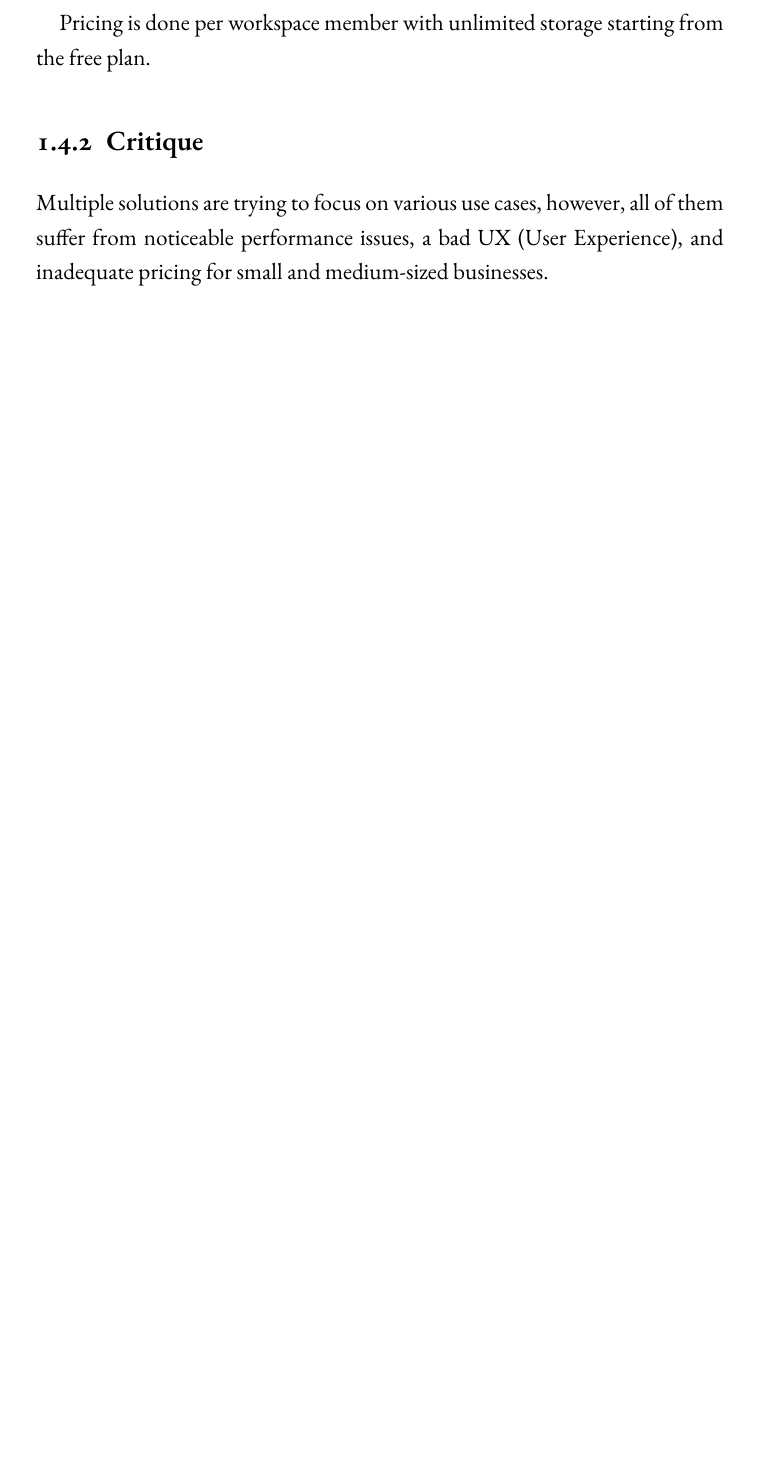
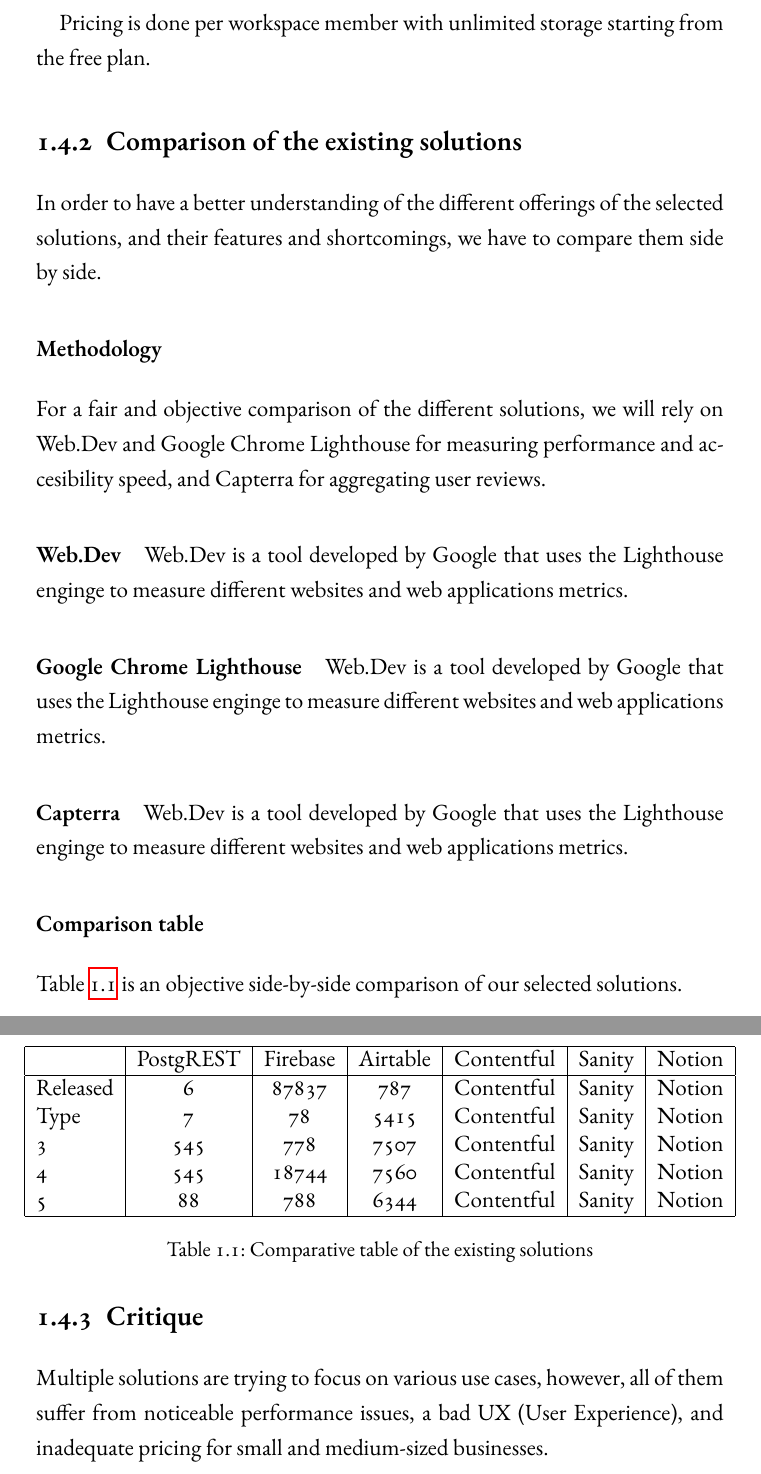
Before and after one commit to ImedAdel/pfe-report, a LaTeX thesis (source/main.tex, which reads source/Chapters/Introduction.tex): part of page 15 of 22 before the commit and two parts of pages 16 and 17 of 24 after it, the two joined at a grey line, cut so that both start at the same text, the shorter picture padded with empty space. Compiled offline with XeLaTeX; a missing font is replaced by an installed copy or a similar font.

Commit message:
Add table

```diff
--- a/source/Chapters/Introduction.tex
+++ b/source/Chapters/Introduction.tex
@@ -175,6 +175,47 @@
 
 Pricing is done per workspace member with unlimited storage starting
 from the free plan.
+
+\subsection{Comparison of the existing solutions}
+
+In order to have a better understanding of the different offerings of the selected solutions, and their features and shortcomings, we have to compare them side by side.
+
+\subsubsection{Methodology}
+
+For a fair and objective comparison of the different solutions, we will rely on Web.Dev and Google Chrome Lighthouse for measuring performance and accesibility speed, and Capterra for aggregating user reviews.
+
+\paragraph{Web.Dev}
+
+Web.Dev is a tool developed by Google that uses the Lighthouse enginge to measure different websites and web applications metrics.
+
+\paragraph{Google Chrome Lighthouse}
+
+Web.Dev is a tool developed by Google that uses the Lighthouse enginge to measure different websites and web applications metrics.
+
+\paragraph{Capterra}
+
+Web.Dev is a tool developed by Google that uses the Lighthouse enginge to measure different websites and web applications metrics.
+
+\subsubsection{Comparison table}
+
+Table \ref{table:exisiting-solutions-comparison} is an objective side-by-side comparison of our selected solutions.
+
+\begin{table}[h]
+	\centerfloat
+	\begin{tabular}{ | l | c | c | c | c | c | c | }
+		\hline
+		         & PostgREST & Firebase & Airtable & Contentful & Sanity & Notion \\
+		\hline
+		Released & 6         & 87837    & 787      & Contentful & Sanity & Notion \\
+		Type     & 7         & 78       & 5415     & Contentful & Sanity & Notion \\
+		3        & 545       & 778      & 7507     & Contentful & Sanity & Notion \\
+		4        & 545       & 18744    & 7560     & Contentful & Sanity & Notion \\
+		5        & 88        & 788      & 6344     & Contentful & Sanity & Notion \\
+		\hline
+	\end{tabular}
+	\caption{Comparative table of the existing solutions}
+	\label{table:exisiting-solutions-comparison}
+\end{table}
 
 \subsection{Critique}
 
```
Also changed, not shown: source/main.pdf, source/Chapters/Introduction.tex (4 more changed lines), 8 other files.
